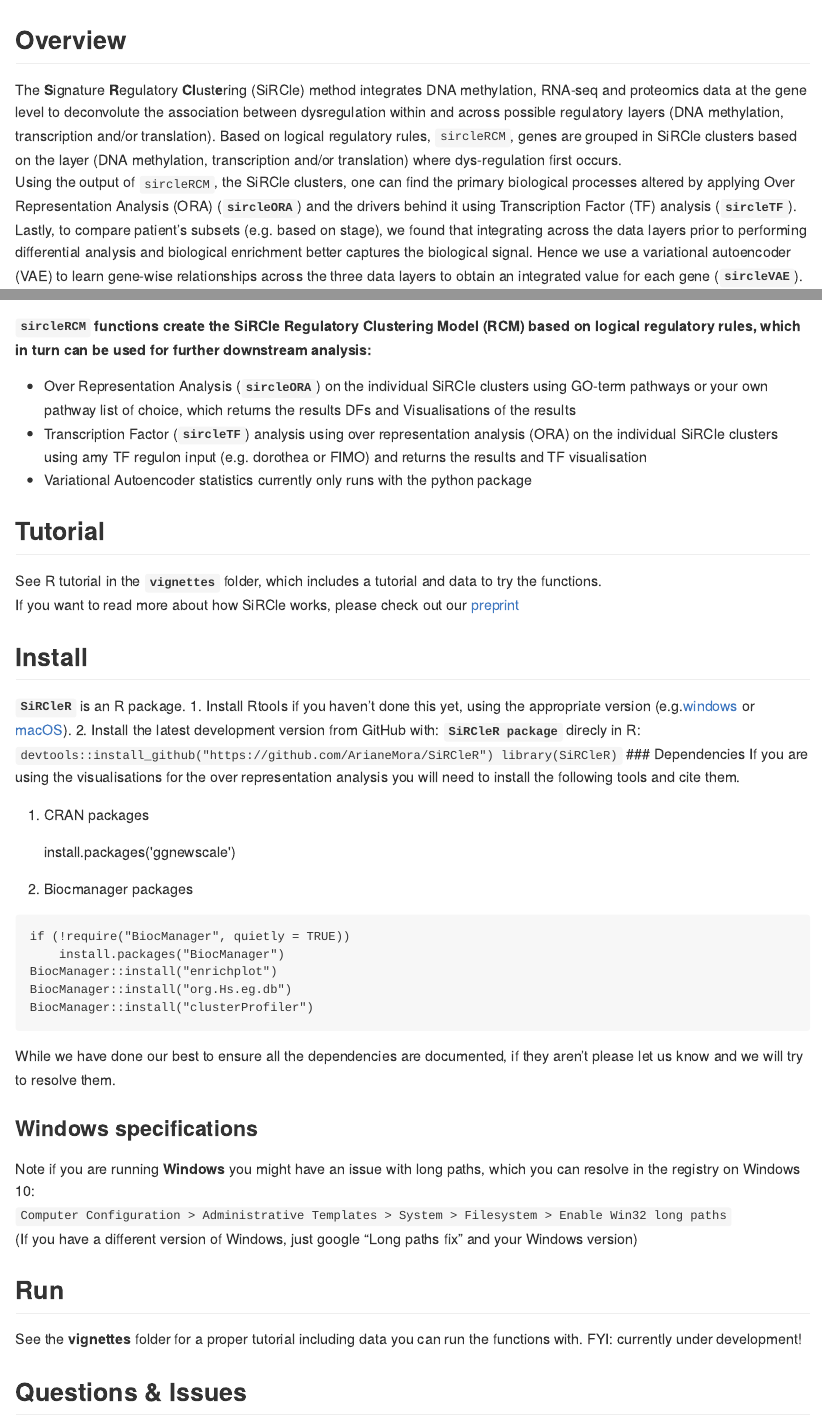
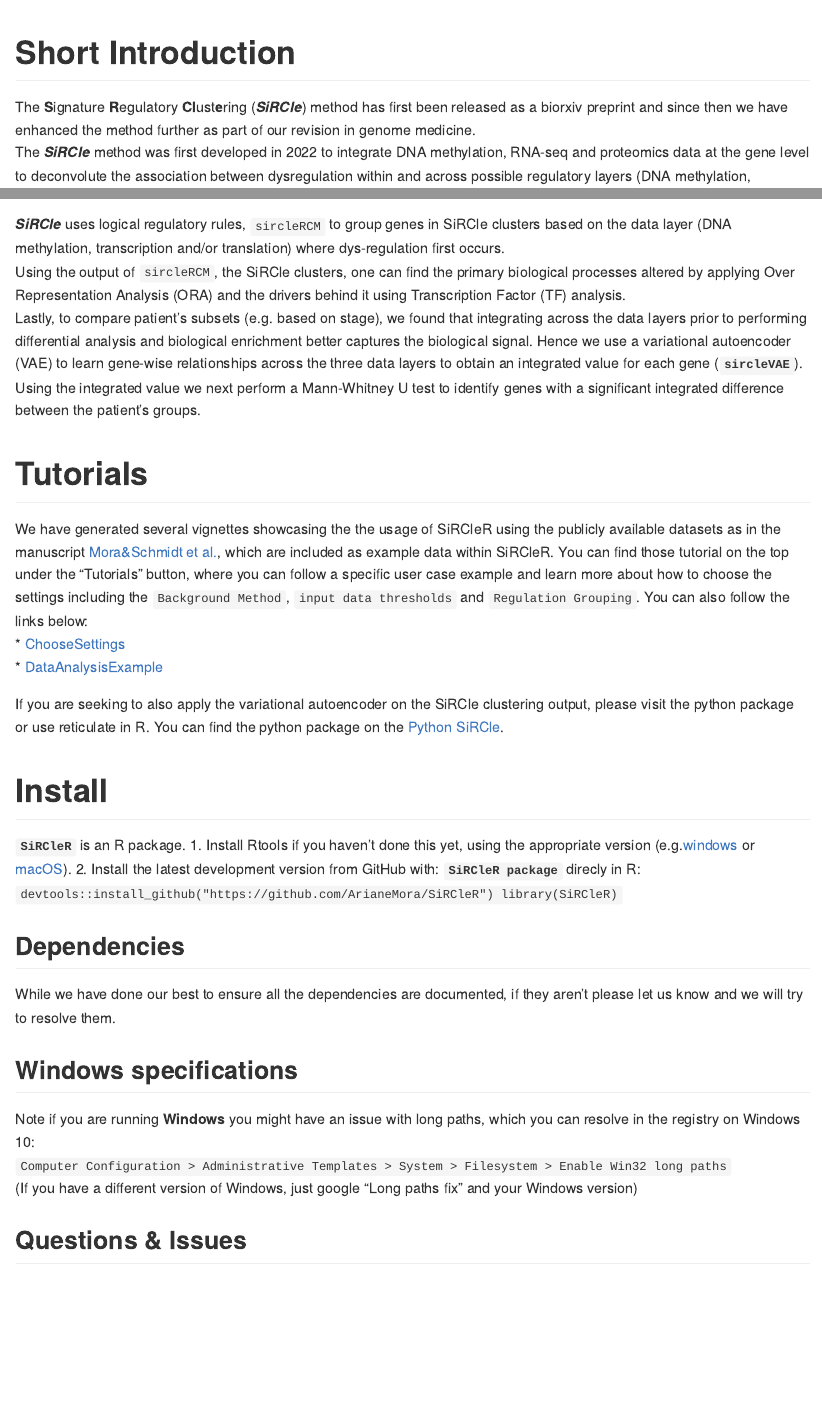
Before and after one commit to ArianeMora/SiRCleR, an R Markdown document (README.Rmd): the page in a window 1100 px wide, from its top, and a second part further down, joined at a grey line. The pictures show the output file README.md that the author committed with the source, drawn offline in the style of GitHub; badge pictures from the web are left out.

Commit message:
Merged Mansucript.Rmd into README

````diff
--- a/README.Rmd
+++ b/README.Rmd
@@ -19,8 +19,5 @@ knitr::opts_chunk$set(
 [![GitHub issues](https://img.shields.io/github/issues/ArianeMora/SiRCleR)](https://github.com/ArianeMora/SiRCleR/issues)
 <!-- badges: end -->
 
-## Overview
-The **S**ignature **R**egulatory **Cl**ust**e**ring (SiRCle) method integrates DNA methylation, RNA-seq and proteomics data at the gene level to deconvolute the association between dysregulation within and across possible regulatory layers (DNA methylation, transcription and/or translation).
-Based on logical regulatory rules, `sircleRCM`, genes are grouped in SiRCle clusters based on the layer (DNA methylation, transcription and/or translation) where dys-regulation first occurs.\
-Using the output of `sircleRCM`, the SiRCle clusters, one can find the primary biological processes altered by applying Over Representation Analysis (ORA) (**`sircleORA`**) and the drivers behind it using Transcription Factor (TF) analysis (**`sircleTF`**).\
-Lastly, to compare patient’s subsets (e.g. based on stage), we found that integrating across the data layers prior to performing differential analysis and biological enrichment better captures the biological signal. Hence we use a variational autoencoder (VAE) to learn gene-wise relationships across the three data layers to obtain an integrated value for each gene (**`sircleVAE`**). Unsing the integarted value we next perform a Mann-Whitney U test to identify genes with a significant integrated difference between the patient's groups.\
+# Short Introduction
+The **S**ignature **R**egulatory **Cl**ust**e**ring (***SiRCle***) method  has first been released as a biorxiv preprint and since then we have enhanced the method further as part of our revision in genome medicine.\
@@ -27,2 +26 @@ Lastly, to compare patient’s subsets (e.g. based on stage), we found that inte
 \
-**`sircleRCM` functions create the SiRCle Regulatory Clustering Model (RCM) based on logical regulatory rules, which in turn can be used for further downstream analysis:**
@@ -29,13 +28,20 @@ Lastly, to compare patient’s subsets (e.g. based on stage), we found that inte
+](https://www.biorxiv.org/content/biorxiv/early/2022/07/04/2022.07.02.498058/F6.large.jpg?width=800&height=600&carousel=1)
+\
+\
+***SiRCle*** uses logical regulatory rules, `sircleRCM` to group genes in SiRCle clusters based on the data layer (DNA methylation, transcription and/or translation) where dys-regulation first occurs.\
+Using the output of `sircleRCM`, the SiRCle clusters, one can find the primary biological processes altered by applying Over Representation Analysis (ORA) and the drivers behind it using Transcription Factor (TF) analysis.\
+Lastly, to compare patient’s subsets (e.g. based on stage), we found that integrating across the data layers prior to performing differential analysis and biological enrichment better captures the biological signal. Hence we use a variational autoencoder (VAE) to learn gene-wise relationships across the three data layers to obtain an integrated value for each gene (**`sircleVAE`**). Using the integrated value we next perform a Mann-Whitney U test to identify genes with a significant integrated difference between the patient's groups.\
 
-* Over Representation Analysis (**`sircleORA`**) on the individual SiRCle clusters using GO-term pathways or your own pathway list of choice, which returns the results DFs and Visualisations of the results
-* Transcription Factor (**`sircleTF`**) analysis using over representation analysis (ORA) on the individual SiRCle clusters using amy TF regulon input (e.g. dorothea or FIMO) and returns the results and TF visualisation
-* Variational Autoencoder statistics currently only runs with the python package [![PyPI](https://img.shields.io/pypi/v/scircm)](https://pypi.org/project/scircm/)
 
-## Tutorial
-See R tutorial in the **`vignettes`** folder, which includes a tutorial and data to try the functions.\
-If you want to read more about how SiRCle works, please check out our [preprint](https://www.biorxiv.org/content/10.1101/2022.07.02.498058v1)
+# Tutorials
+We have generated several vignettes showcasing the the usage of SiRCleR using the publicly available datasets as in the manuscript [Mora&Schmidt et al.](https://genomemedicine.biomedcentral.com/articles/10.1186/s13073-024-01415-3), which are included as example data within SiRCleR. You can find those tutorial on the top under the “Tutorials” button, where you can follow a specific user case example and learn more about how to choose the settings including the `Background Method`, `input data thresholds` and `Regulation Grouping`. You can also follow the links below:\
+* [ChooseSettings](https://ArianeMora.github.io/SiRCleR/articles/ChooseSettings.html)\
+* [DataAnalysisExample](https://ArianeMora.github.io/SiRCleR/articles/DataAnalysisExample.html)\
+\
+If you are seeking to also apply the variational autoencoder on the SiRCle clustering output, please visit the python package or use reticulate in R. You can find the python package on the [Python SiRCle](https://github.com/ArianeMora/scircm).\
 
-## Install
+
+# Install
 **`SiRCleR`** is an R package.
 1. Install Rtools if you haven't done this yet, using the appropriate version (e.g.[windows](https://cran.r-project.org/bin/windows/Rtools/) or [macOS](https://cran.r-project.org/bin/macosx/tools/)).
 2. Install the latest development version from GitHub with: **`SiRCleR package`** direcly in R:
@@ -43,26 +49,12 @@ If you want to read more about how SiRCle works, please check out our [preprint]
     devtools::install_github("https://github.com/ArianeMora/SiRCleR")
     library(SiRCleR)
     ```
-### Dependencies
-If you are using the visualisations for the over representation analysis you will need to install the following tools and cite them.\
-1. CRAN packages
-```
-install.packages('ggnewscale')
-```
-2. Biocmanager packages
-```
-if (!require("BiocManager", quietly = TRUE))
-    install.packages("BiocManager")
-BiocManager::install("enrichplot")
-BiocManager::install("org.Hs.eg.db")
-BiocManager::install("clusterProfiler")
-```
+
+## Dependencies
 While we have done our best to ensure all the dependencies are documented, if they aren't please let us know and we will try to resolve them.
 
-### Windows specifications
+## Windows specifications
 Note if you are running **Windows** you might have an issue with long paths, which you can resolve in the registry on Windows 10:\
 `Computer Configuration > Administrative Templates > System > Filesystem > Enable Win32 long paths`\
 (If you have a different version of Windows, just google "Long paths fix" and your Windows version)
 
-## Run
-See the **vignettes** folder for a proper tutorial including data you can run the functions with. FYI: currently under development!
````
Also changed, not shown: vignettes/Manuscript.Rmd (deleted, +0 -26 lines), README.md, README.Rmd (11 more changed lines).
